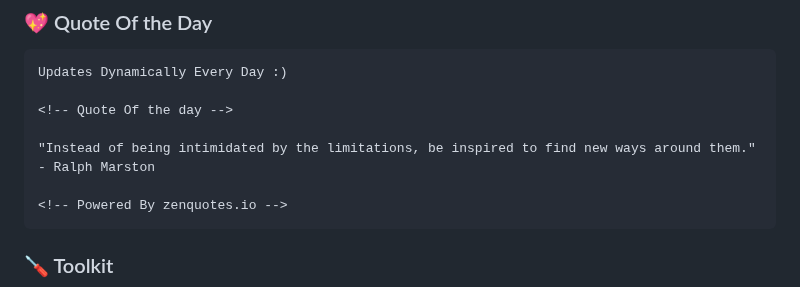
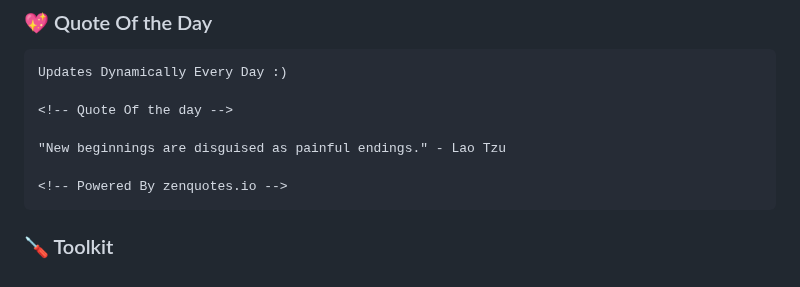
Before and after one commit to codeIntrovert/codeIntrovert, a Markdown page: README.md, the part around the change. Drawn GitHub-style.

Commit message:
Update README with new quote

````diff
--- a/README.md
+++ b/README.md
@@ -30,7 +30,7 @@ Updates Dynamically Every Day :)
 
 <!-- Quote Of the day -->
 
-"Instead of being intimidated by the limitations, be inspired to find new ways around them." - Ralph Marston
+"New beginnings are disguised as painful endings." - Lao Tzu
 
 <!-- Powered By zenquotes.io -->
 ```
````
